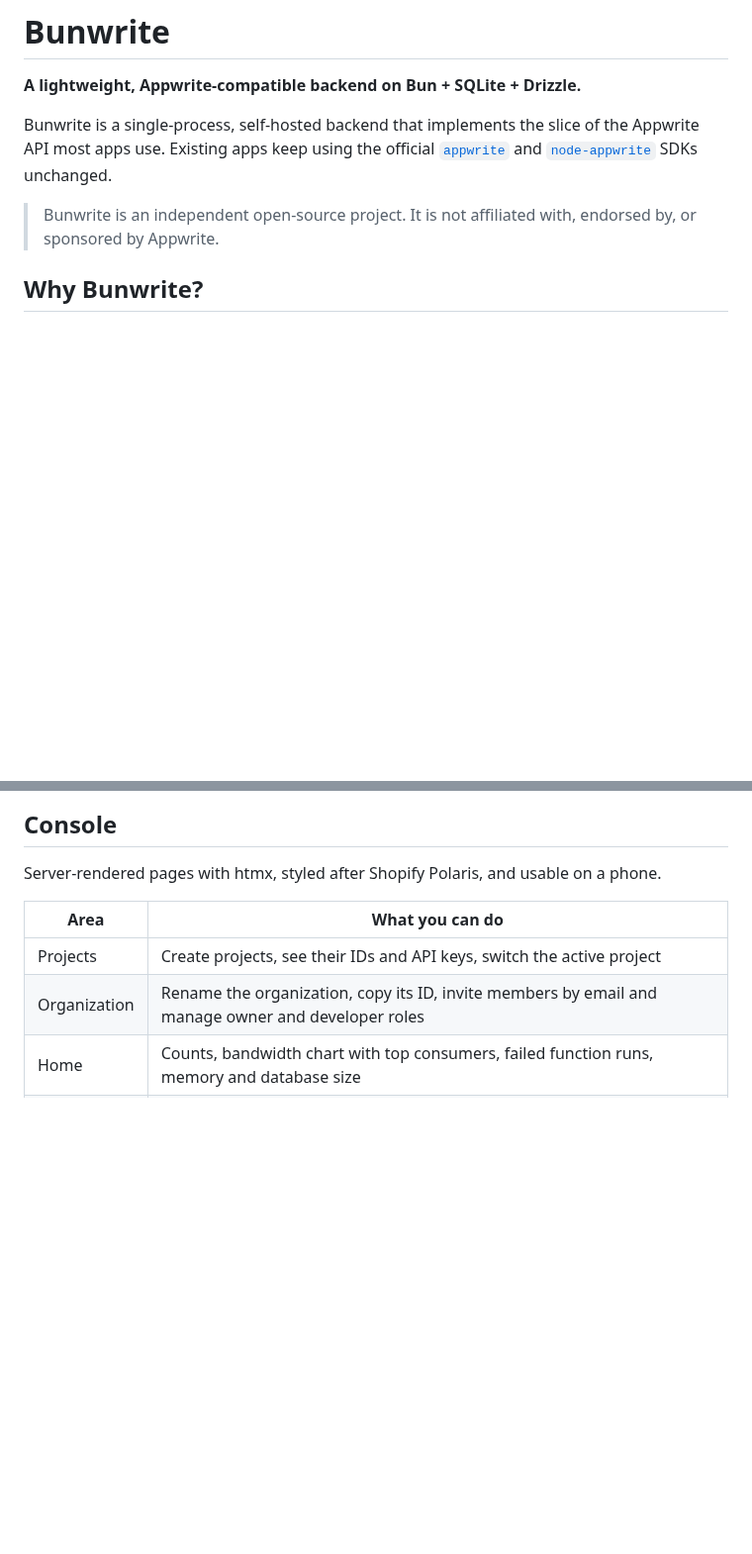
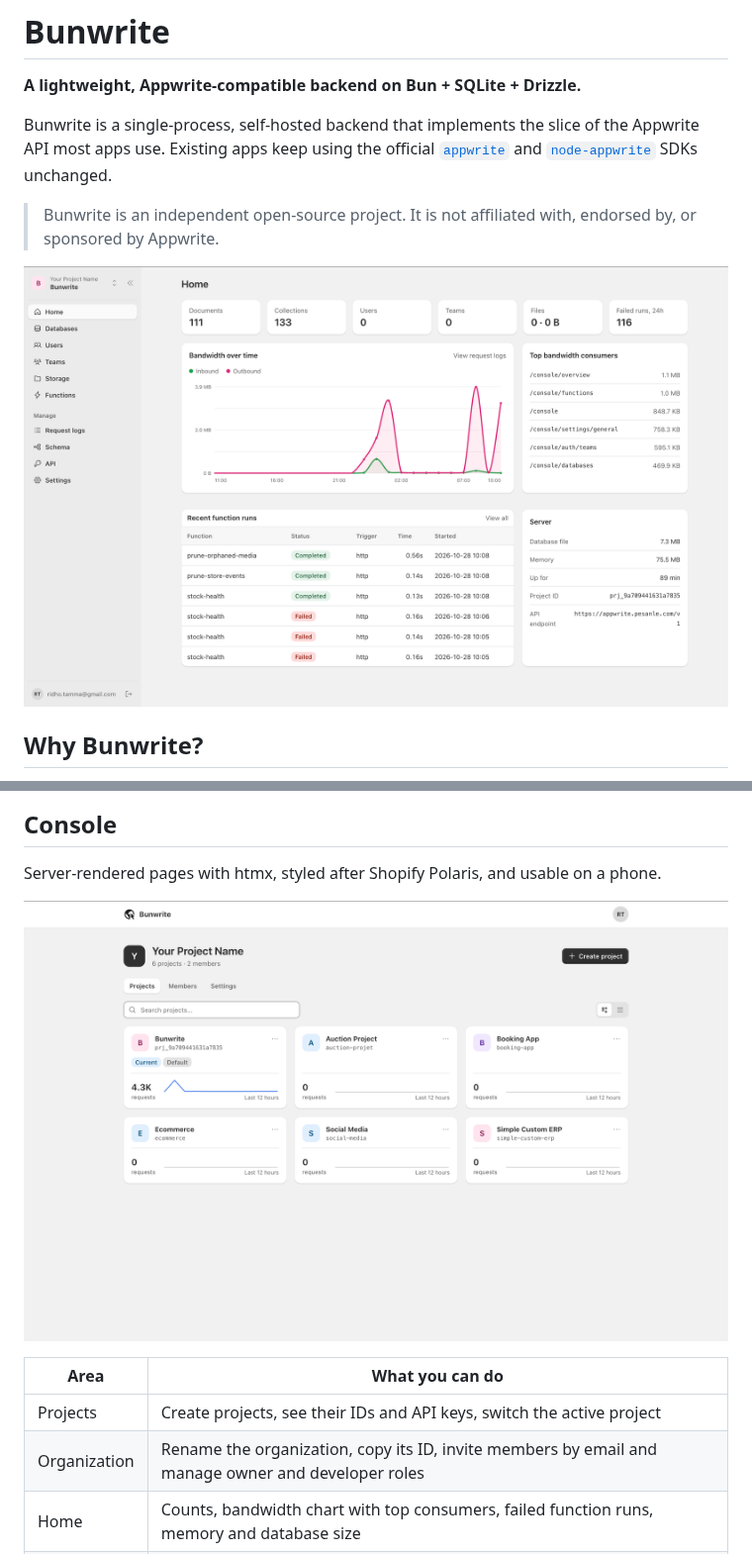
Before and after one commit to ridhotamma/bunwrite, a Markdown page: README.md, 2 parts joined by grey strips. Shown at 99% size. Drawn GitHub-style; pictures changed too: assets/screenshots/screenshot-1.png (added), assets/screenshots/screenshot-2.png (added); blank space fills up the shorter version.

Commit message:
docs: add UI screenshots to README

```diff
--- a/README.md
+++ b/README.md
@@ -9,6 +9,8 @@ the Appwrite API most apps use. Existing apps keep using the official
 
 > Bunwrite is an independent open-source project. It is not affiliated with,
 > endorsed by, or sponsored by Appwrite.
+
+![Bunwrite Console](assets/screenshots/screenshot-2.png)
 
 ## Why Bunwrite?
 
@@ -150,6 +152,8 @@ headers, sessions, cookies and error shapes follow Appwrite.
 Server-rendered pages with htmx, styled after Shopify Polaris, and usable on a
 phone.
 
+![Bunwrite Projects Overview](assets/screenshots/screenshot-1.png)
+
 | Area | What you can do |
 | --- | --- |
 | Projects | Create projects, see their IDs and API keys, switch the active project |
```
